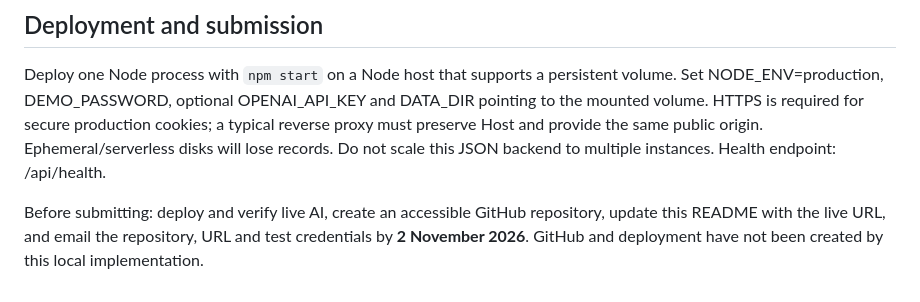
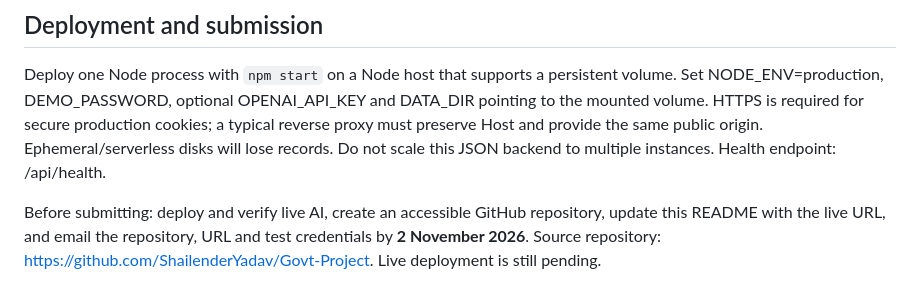
Before and after one commit to ShailenderYadav/Govt-Project, a Markdown page: README.md, the part around the change. Rendered like a GitHub page.

Commit message:
Document published GitHub repository

```diff
--- a/README.md
+++ b/README.md
@@ -64,4 +64,4 @@ Establish a baseline from anonymised manual records, then pilot with 3–5 offic
 ## Deployment and submission
 Deploy one Node process with `npm start` on a Node host that supports a persistent volume. Set NODE_ENV=production, DEMO_PASSWORD, optional OPENAI_API_KEY and DATA_DIR pointing to the mounted volume. HTTPS is required for secure production cookies; a typical reverse proxy must preserve Host and provide the same public origin. Ephemeral/serverless disks will lose records. Do not scale this JSON backend to multiple instances. Health endpoint: /api/health.
 
-Before submitting: deploy and verify live AI, create an accessible GitHub repository, update this README with the live URL, and email the repository, URL and test credentials by **2 November 2026**. GitHub and deployment have not been created by this local implementation.
+Before submitting: deploy and verify live AI, create an accessible GitHub repository, update this README with the live URL, and email the repository, URL and test credentials by **2 November 2026**. Source repository: https://github.com/ShailenderYadav/Govt-Project. Live deployment is still pending.
```
